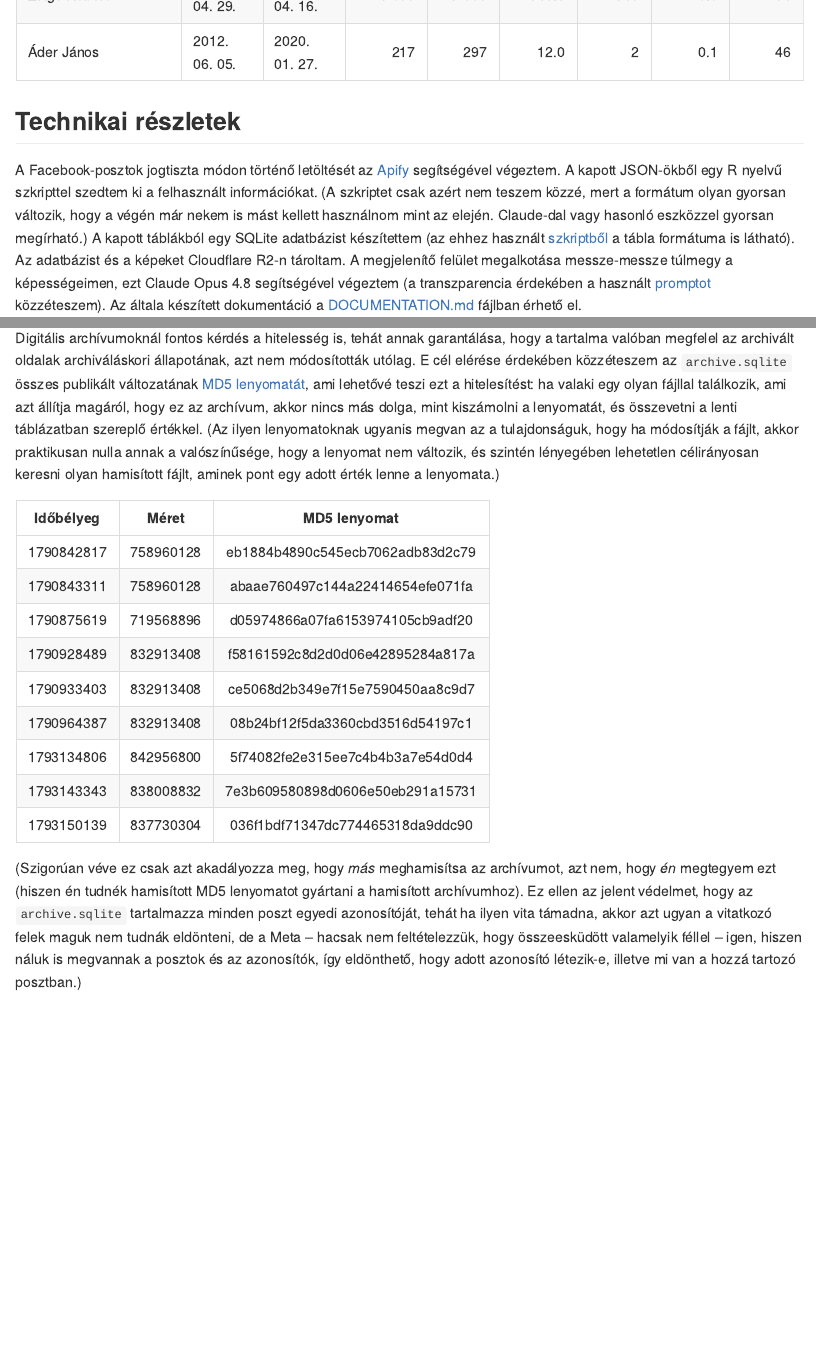
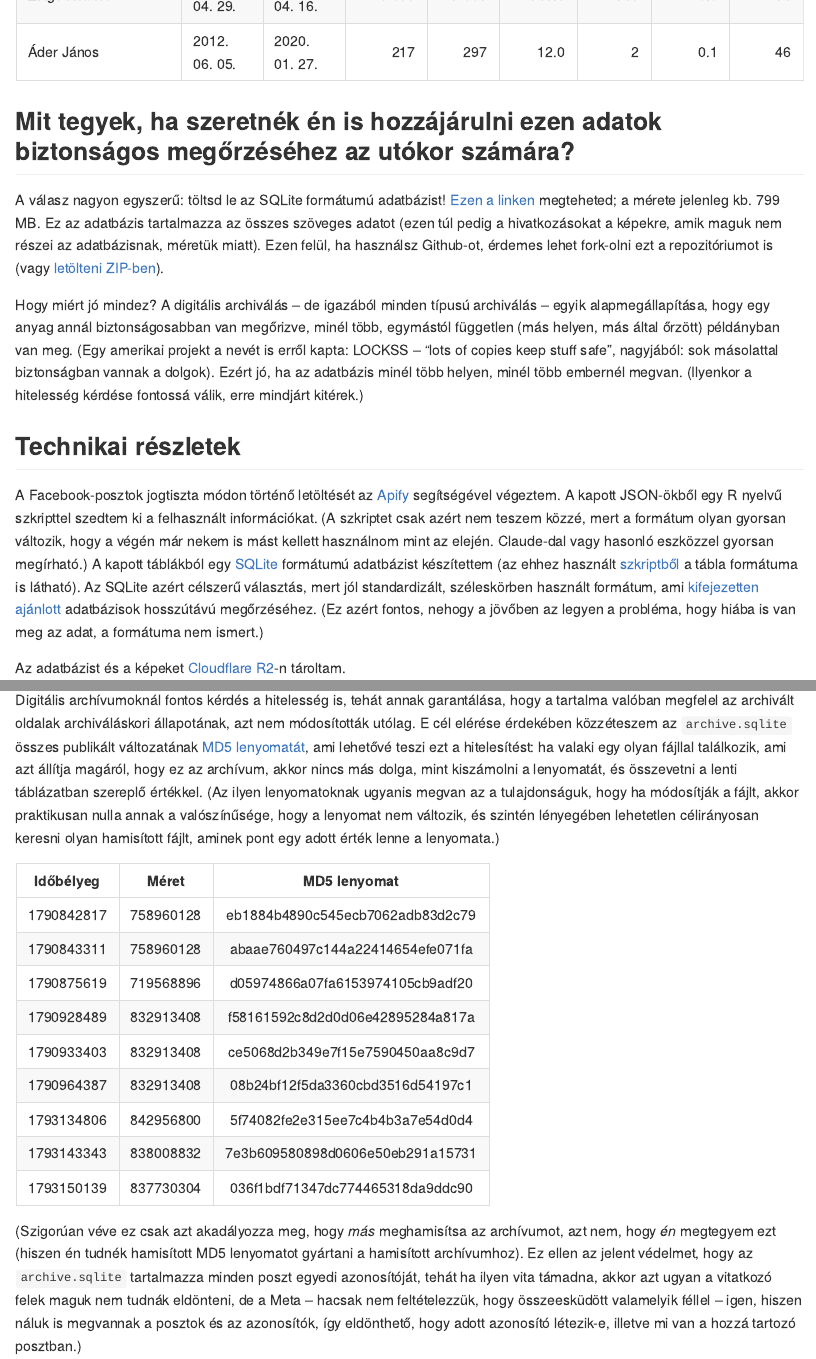
Before and after one commit to ferenci-tamas/fb-politika-archivum, an R Markdown document (README.Rmd): the page in a window 1100 px wide, from 8500 px down, and a second part further down, joined at a grey line. The pictures show the output file README.md that the author committed with the source, drawn offline in the style of GitHub; folded parts are opened.

Commit message:
docs: extension

````diff
--- a/README.Rmd
+++ b/README.Rmd
@@ -76,6 +76,14 @@ knitr::kable(
 </details>
 ```
 
+## Mit tegyek, ha szeretnék én is hozzájárulni ezen adatok biztonságos megőrzéséhez az utókor számára?
+
+A válasz nagyon egyszerű: töltsd le az SQLite formátumú adatbázist! [Ezen a linken](https://fb-politika-archivum.medstat.hu/database/archive.sqlite) megteheted; a mérete jelenleg kb. `r round(jsonlite::read_json("./archive-parts/latest.json")$size/1024/1024)` MB. Ez az adatbázis tartalmazza az összes szöveges adatot (ezen túl pedig a hivatkozásokat a képekre, amik maguk nem részei az adatbázisnak, méretük miatt). Ezen felül, ha használsz Github-ot, érdemes lehet fork-olni ezt a repozitóriumot is (vagy [letölteni ZIP-ben](https://github.com/ferenci-tamas/fb-politika-archivum/archive/refs/heads/main.zip)).
+
+Hogy miért jó mindez? A digitális archiválás -- de igazából minden típusú archiválás -- egyik alapmegállapítása, hogy egy anyag annál biztonságosabban van megőrizve, minél több, egymástól független (más helyen, más által őrzött) példányban van meg. (Egy amerikai projekt a nevét is erről kapta: LOCKSS -- "lots of copies keep stuff safe", nagyjából: sok másolattal biztonságban vannak a dolgok). Ezért jó, ha az adatbázis minél több helyen, minél több embernél megvan. (Ilyenkor a hitelesség kérdése fontossá válik, erre mindjárt kitérek.)
+
 ## Technikai részletek
 
-A Facebook-posztok jogtiszta módon történő letöltését az [Apify](https://apify.com/) segítségével végeztem. A kapott JSON-ökből egy R nyelvű szkripttel szedtem ki a felhasznált információkat. (A szkriptet csak azért nem teszem közzé, mert a formátum olyan gyorsan változik, hogy a végén már nekem is mást kellett használnom mint az elején. Claude-dal vagy hasonló eszközzel gyorsan megírható.) A kapott táblákból egy SQLite adatbázist készítettem (az ehhez használt [szkriptből](https://github.com/ferenci-tamas/fb-politika-archivum/blob/main/SQLite-converter.R) a tábla formátuma is látható). Az adatbázist és a képeket Cloudflare R2-n tároltam. A megjelenítő felület megalkotása messze-messze túlmegy a képességeimen, ezt Claude Opus 4.8 segítségével végeztem (a transzparencia érdekében a használt [promptot](https://github.com/ferenci-tamas/fb-politika-archivum/blob/main/prompt.md) közzéteszem). Az általa készített dokumentáció a [DOCUMENTATION.md](https://github.com/ferenci-tamas/fb-politika-archivum/blob/main/DOCUMENTATION.md) fájlban érhető el.
+A Facebook-posztok jogtiszta módon történő letöltését az [Apify](https://apify.com/) segítségével végeztem. A kapott JSON-ökből egy R nyelvű szkripttel szedtem ki a felhasznált információkat. (A szkriptet csak azért nem teszem közzé, mert a formátum olyan gyorsan változik, hogy a végén már nekem is mást kellett használnom mint az elején. Claude-dal vagy hasonló eszközzel gyorsan megírható.) A kapott táblákból egy [SQLite](https://en.wikipedia.org/wiki/SQLite) formátumú adatbázist készítettem (az ehhez használt [szkriptből](SQLite-converter.R) a tábla formátuma is látható). Az SQLite azért célszerű választás, mert jól standardizált, széleskörben használt formátum, ami [kifejezetten ajánlott](https://sqlite.org/locrsf.html) adatbázisok hosszútávú megőrzéséhez. (Ez azért fontos, nehogy a jövőben az legyen a probléma, hogy hiába is van meg az adat, a formátuma nem ismert.)
+
+Az adatbázist és a képeket [Cloudflare R2](https://www.cloudflare.com/products/r2/)-n tároltam.
````
Also changed, not shown: README.md, README.Rmd (2 more changed lines).
